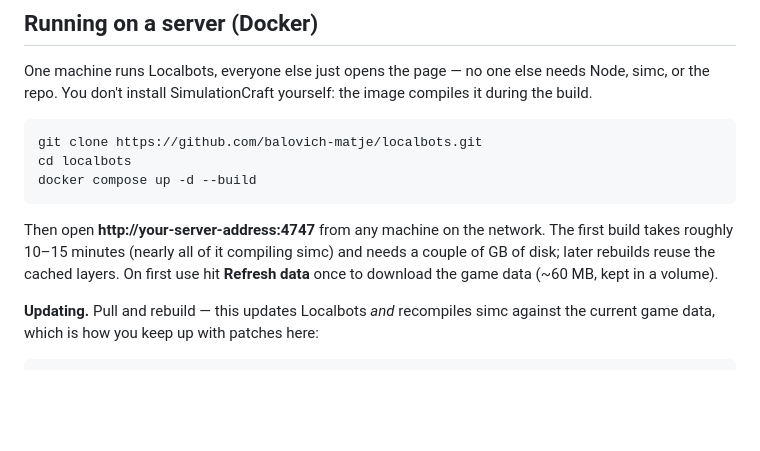
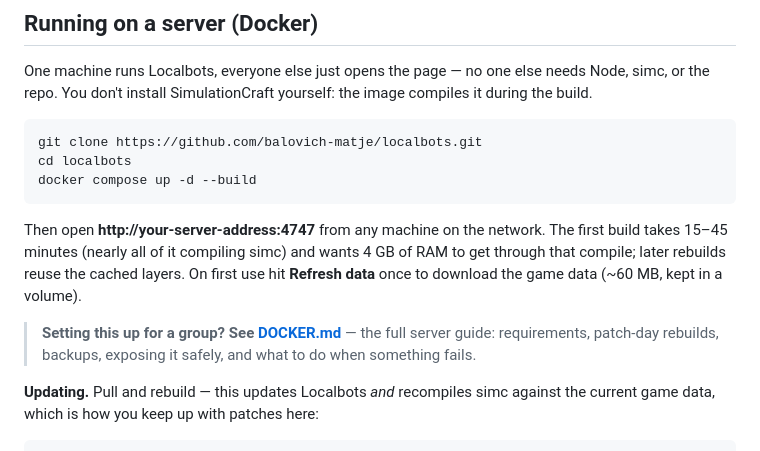
Before and after one commit to balovich-matje/localbots, a Markdown page: README.md, the part around the change. Drawn GitHub-style; blank space fills up the shorter version.

````diff
--- a/README.md
+++ b/README.md
@@ -131,9 +131,14 @@ docker compose up -d --build
 ```
 
 Then open **http://your-server-address:4747** from any machine on the network.
-The first build takes roughly 10–15 minutes (nearly all of it compiling simc) and
-needs a couple of GB of disk; later rebuilds reuse the cached layers. On first use
-hit **Refresh data** once to download the game data (~60 MB, kept in a volume).
+The first build takes 15–45 minutes (nearly all of it compiling simc) and wants
+4 GB of RAM to get through that compile; later rebuilds reuse the cached layers.
+On first use hit **Refresh data** once to download the game data (~60 MB, kept in
+a volume).
+
+> **Setting this up for a group? See [DOCKER.md](DOCKER.md)** — the full server
+> guide: requirements, patch-day rebuilds, backups, exposing it safely, and what
+> to do when something fails.
 
 **Updating.** Pull and rebuild — this updates Localbots *and* recompiles simc
 against the current game data, which is how you keep up with patches here:
````
Also changed, not shown: DOCKER.md (added, +226 -0 lines).
